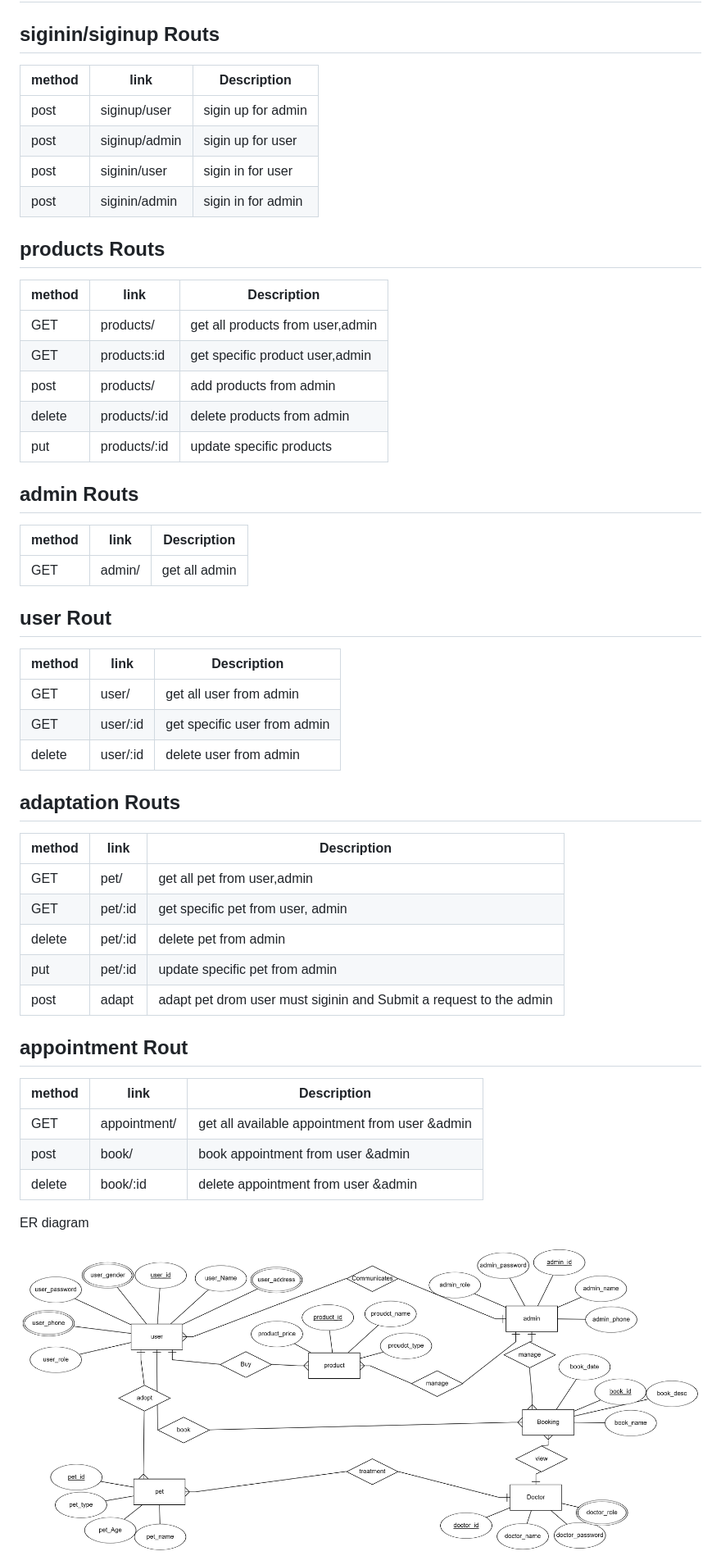
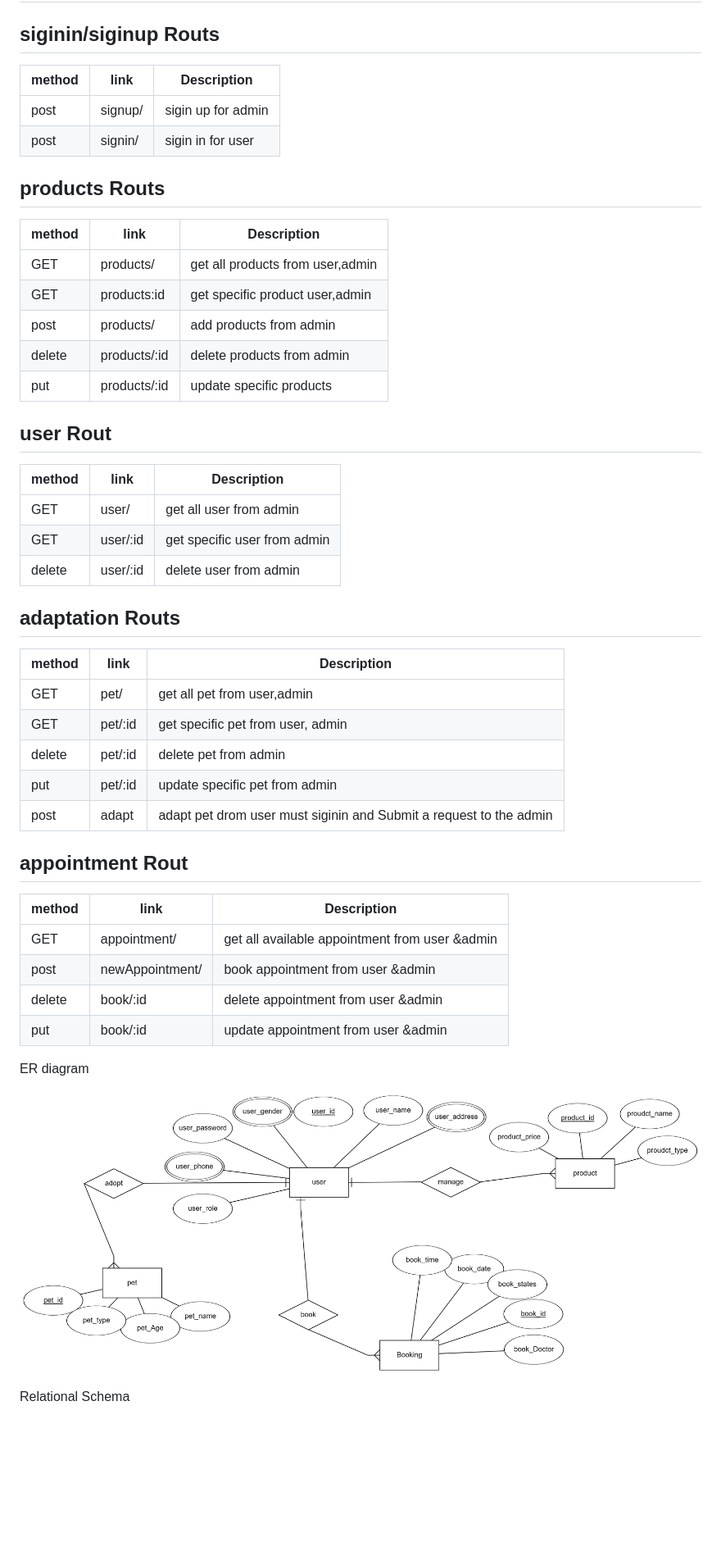
Before and after one commit to gold-team-5/pets-backend, a Markdown page: README.md, the part around the change printed below. Shown: that part at 82% size. Drawn GitHub-style; pictures changed too: ERdiagram.png (added), image1.png (deleted); blank space fills up the shorter version.

```diff
--- a/README.md
+++ b/README.md
@@ -1,38 +1,33 @@
 # pets-backend
 
 ## siginin/siginup Routs
-| method      |                      link           |   Description             |
+
+| method      |                      link           |   Description            |
 | ----------- | ------------------------------------|--------------------------|
-|    post     |  siginup/user                       | sigin up for admin          |
-|    post     |      siginup/admin                  |  sigin up for user  |
-|   post      |     siginin/user                    |     sigin in for user |
-|    post     |       siginin/admin                 |          sigin in for admin|
+|    post     |  signup/                            | sigin up for admin       |
+|   post      |   signin/                           |     sigin in for user    |
+
 
 ## products Routs
 
 
-| method      |                      link           |   Description             |
-| ----------- | ------------------------------------|--------------------------|
-|    GET     |  products/                           |    get all products from user,admin |
-|    GET     |  products:id                         |  get specific product user,admin  |
-|   post      | products/                        |    add products from admin  |
-|    delete     |      products/:id       |      delete products from admin|
-|put            |products/:id             |update specific products
+| method      |                    link   |   Description                        |
+| ----------- | --------------------------|--------------------------------------|
+|    GET      |  products/                |    get all products from user,admin  |
+|    GET      |  products:id              |    get specific product user,admin   |
+|   post      | products/                 |    add products from admin           |
+|    delete   |      products/:id         |   delete products from admin         |
+|   put       |products/:id               |  update specific products            |
 
-## admin Routs
-
-| method      |                      link           |   Description             |
-| ----------- | ------------------------------------|--------------------------|
-|    GET     |  admin/                           |    get all admin |
 
 
 ## user Rout
 
-| method      |                      link           |   Description             |
-| ----------- | ------------------------------------|--------------------------|
-|    GET     |  user/                           |    get all user from admin |
-|    GET     |  user/:id                         |  get specific  user from admin  |
-|    delete     |      user/:id       |      delete user from admin|
+| method      |                      link           |   Description              |
+| ----------- | ------------------------------------|----------------------------|
+|    GET      |  user/                              |    get all user from admin |
+|    GET      |  user/:id                           |get specific  user from admin|
+|    delete   |  user/:id                           |      delete user from admin|
 
 
 ## adaptation Routs
@@ -40,11 +35,11 @@
 
 | method      |                      link           |   Description             |
 | ----------- | ------------------------------------|--------------------------|
-|    GET     |  pet/                           |    get all pet from user,admin |
-|    GET     |  pet/:id                         |  get specific  pet from user, admin  |
-|    delete     |      pet/:id       |      delete pet from admin|
-| put           | pet/:id            |update specific pet from admin|
-|post    |adapt | adapt pet drom user must siginin and Submit a request to the admin|
+|    GET      |  pet/                                | get all pet from user,admin |
+|    GET      |  pet/:id                         |  get specific  pet from user, admin  |
+|    delete   |      pet/:id       |      delete pet from admin|
+| put         | pet/:id            |update specific pet from admin|
+|post         |adapt | adapt pet drom user must siginin and Submit a request to the admin|
 
 
 ## appointment Rout
@@ -52,14 +47,15 @@
 | method      |                      link           |   Description             |
 | ----------- | ------------------------------------|--------------------------|
 |  GET |      appointment/       | get all available appointment from user &admin |
-|  post |      book/       | book appointment from user  &admin |
+|  post |      newAppointment/       | book appointment from user  &admin |
 |  delete  |      book/:id       | delete  appointment from user  &admin |
+|  put  |      book/:id       | update  appointment from user  &admin |
 
 
 
  ER diagram
 
- ![diagram](image1.png)
+ ![ERdiagram](ERdiagram.png)
 
-<!-- Relational Schema
+Relational Schema
 
```
Also changed, not shown: other parts of README.md (+1 -1 lines), RelationalSchema.png (added), image5.png (deleted).
